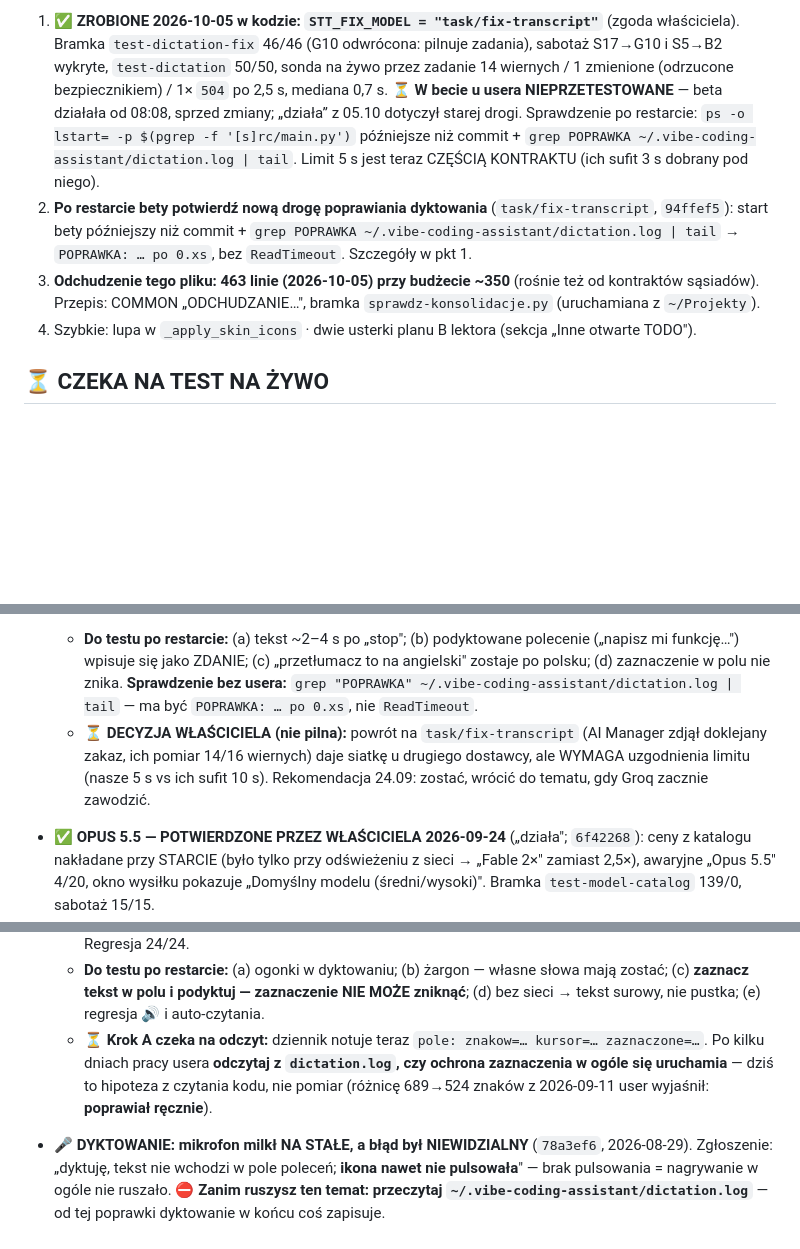
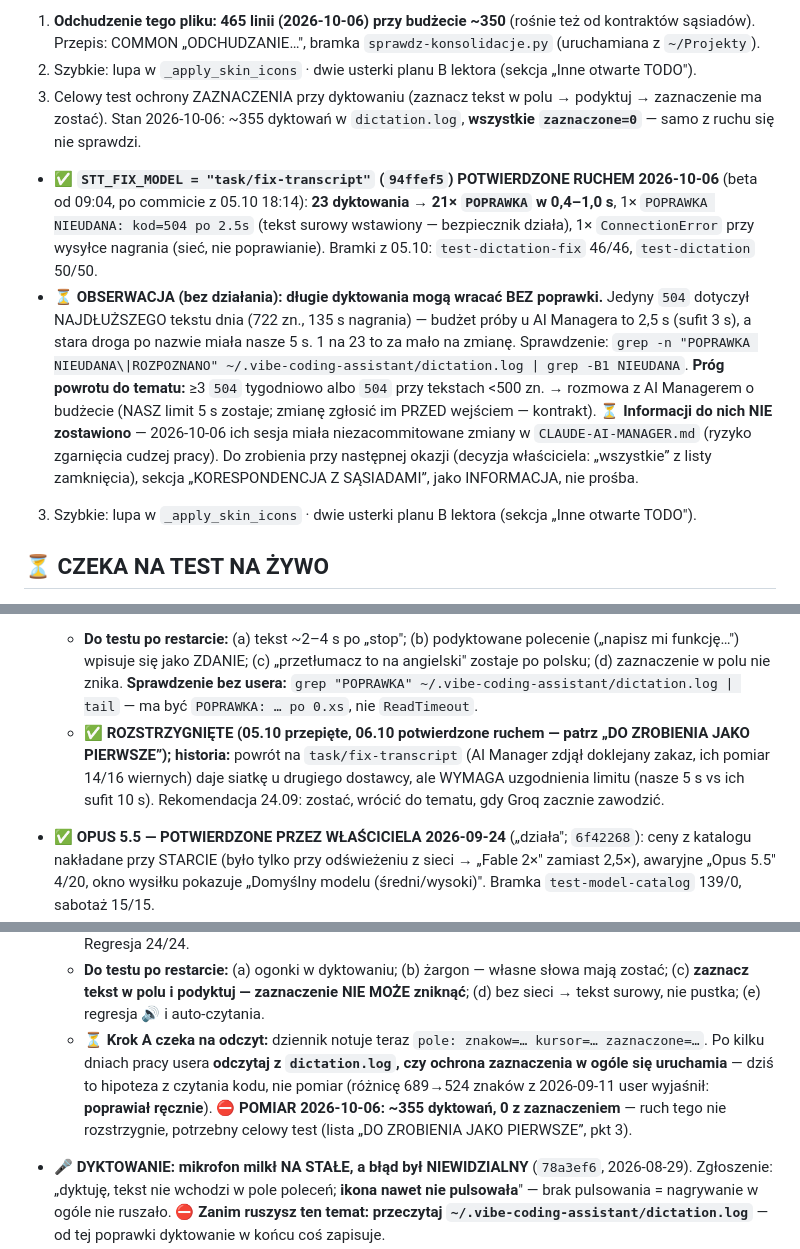
Before and after one commit to WojtekL7/claude-voice-assistant, a Markdown page: CLAUDE-VOICE-ASSISTANT.md, 3 parts joined by grey strips. GitHub-like rendering; blank space fills up the shorter version.

```diff
--- a/CLAUDE-VOICE-ASSISTANT.md
+++ b/CLAUDE-VOICE-ASSISTANT.md
@@ -54,7 +54,10 @@ WebTerminal na Linuksie do testów: `CVA_WEBTERMINAL=1 python3 src/main.py`. Whe
 
-1. ✅ **ZROBIONE 2026-10-05 w kodzie: `STT_FIX_MODEL = "task/fix-transcript"`** (zgoda właściciela). Bramka `test-dictation-fix` 46/46 (G10 odwrócona: pilnuje zadania), sabotaż S17→G10 i S5→B2 wykryte, `test-dictation` 50/50, sonda na żywo przez zadanie 14 wiernych / 1 zmienione (odrzucone bezpiecznikiem) / 1× `504` po 2,5 s, mediana 0,7 s. ⏳ **W becie u usera NIEPRZETESTOWANE** — beta działała od 08:08, sprzed zmiany; „działa” z 05.10 dotyczył starej drogi. Sprawdzenie po restarcie: `ps -o lstart= -p $(pgrep -f '[s]rc/main.py')` późniejsze niż commit + `grep POPRAWKA ~/.vibe-coding-assistant/dictation.log | tail`. Limit 5 s jest teraz CZĘŚCIĄ KONTRAKTU (ich sufit 3 s dobrany pod niego).
-0. **Po restarcie bety potwierdź nową drogę poprawiania dyktowania** (`task/fix-transcript`, `94ffef5`): start bety późniejszy niż commit + `grep POPRAWKA ~/.vibe-coding-assistant/dictation.log | tail` → `POPRAWKA: … po 0.xs`, bez `ReadTimeout`. Szczegóły w pkt 1.
-2. **Odchudzenie tego pliku: 463 linie (2026-10-05) przy budżecie ~350** (rośnie też od kontraktów sąsiadów). Przepis: COMMON „ODCHUDZANIE…", bramka `sprawdz-konsolidacje.py` (uruchamiana z `~/Projekty`).
+1. **Odchudzenie tego pliku: 465 linii (2026-10-06) przy budżecie ~350** (rośnie też od kontraktów sąsiadów). Przepis: COMMON „ODCHUDZANIE…", bramka `sprawdz-konsolidacje.py` (uruchamiana z `~/Projekty`).
+2. Szybkie: lupa w `_apply_skin_icons` · dwie usterki planu B lektora (sekcja „Inne otwarte TODO").
+3. Celowy test ochrony ZAZNACZENIA przy dyktowaniu (zaznacz tekst w polu → podyktuj → zaznaczenie ma zostać). Stan 2026-10-06: ~355 dyktowań w `dictation.log`, **wszystkie `zaznaczone=0`** — samo z ruchu się nie sprawdzi.
+
+- ✅ **`STT_FIX_MODEL = "task/fix-transcript"` (`94ffef5`) POTWIERDZONE RUCHEM 2026-10-06** (beta od 09:04, po commicie z 05.10 18:14): **23 dyktowania → 21× `POPRAWKA` w 0,4–1,0 s**, 1× `POPRAWKA NIEUDANA: kod=504 po 2.5s` (tekst surowy wstawiony — bezpiecznik działa), 1× `ConnectionError` przy wysyłce nagrania (sieć, nie poprawianie). Bramki z 05.10: `test-dictation-fix` 46/46, `test-dictation` 50/50.
+- ⏳ **OBSERWACJA (bez działania): długie dyktowania mogą wracać BEZ poprawki.** Jedyny `504` dotyczył NAJDŁUŻSZEGO tekstu dnia (722 zn., 135 s nagrania) — budżet próby u AI Managera to 2,5 s (sufit 3 s), a stara droga po nazwie miała nasze 5 s. 1 na 23 to za mało na zmianę. Sprawdzenie: `grep -n "POPRAWKA NIEUDANA\|ROZPOZNANO" ~/.vibe-coding-assistant/dictation.log | grep -B1 NIEUDANA`. **Próg powrotu do tematu:** ≥3 `504` tygodniowo albo `504` przy tekstach <500 zn. → rozmowa z AI Managerem o budżecie (NASZ limit 5 s zostaje; zmianę zgłosić im PRZED wejściem — kontrakt). ⏳ **Informacji do nich NIE zostawiono** — 2026-10-06 ich sesja miała niezacommitowane zmiany w `CLAUDE-AI-MANAGER.md` (ryzyko zgarnięcia cudzej pracy). Do zrobienia przy następnej okazji (decyzja właściciela: „wszystkie” z listy zamknięcia), sekcja „KORESPONDENCJA Z SĄSIADAMI”, jako INFORMACJA, nie prośba.
 3. Szybkie: lupa w `_apply_skin_icons` · dwie usterki planu B lektora (sekcja „Inne otwarte TODO").
 
 ## ⏳ CZEKA NA TEST NA ŻYWO
@@ -62,7 +65,7 @@ WebTerminal na Linuksie do testów: `CVA_WEBTERMINAL=1 python3 src/main.py`. Whe
 - ✅ **POTWIERDZONE PRZEZ WŁAŚCICIELA 2026-09-25** („wszystko działa, jest szybko”) + dziennik z dnia (beta od 08:52, po commicie): **9 dyktowań, 8× `POPRAWKA`, 1× `POPRAWKA ODRZUCONA` przez bezpiecznik słów (tekst surowy wstawiony), 0× `ReadTimeout`, najdłuższa poprawka 1,0 s** (wczoraj na starym kodzie: `ReadTimeout` po ~12 s). „Napisz mi funkcję…” wpisało się jako zdanie. ⚠️ Scenariusz (c) „przetłumacz to na angielski” NIE był dyktowany na żywo — pokrywa go tylko bramka/sonda.
 - 🎤 **DYKTOWANIE WOLNE (~12 s) — poprawianie przeniesione z Gemini na qwen u Groqa** (`7e91775`, 2026-09-24). Przyczyna ZMIERZONA w bazie bramki (klucz id=3): Gemini 3.x od 21.09 oddaje `503` i wisi 10–120 s; rozpoznawanie mowy zdrowe (1,4–3,2 s). Lek: `STT_FIX_MODEL = "groq/qwen/qwen3.8-27b"` po nazwie (mediana 0,9 s, 7/8 wierne), bezpiecznik SŁÓW `ocena_slow()` (>20% słów zgubionych/dopisanych → surowy), limit 12 → 5 s. Bramka `test-dictation-fix` 46/46, sabotaż 19/19, sonda `tools/sonda-wiernosc-poprawki.py`.
   - **Do testu po restarcie:** (a) tekst ~2–4 s po „stop"; (b) podyktowane polecenie („napisz mi funkcję…") wpisuje się jako ZDANIE; (c) „przetłumacz to na angielski" zostaje po polsku; (d) zaznaczenie w polu nie znika. **Sprawdzenie bez usera:** `grep "POPRAWKA" ~/.vibe-coding-assistant/dictation.log | tail` — ma być `POPRAWKA: … po 0.xs`, nie `ReadTimeout`.
-  - ⏳ **DECYZJA WŁAŚCICIELA (nie pilna):** powrót na `task/fix-transcript` (AI Manager zdjął doklejany zakaz, ich pomiar 14/16 wiernych) daje siatkę u drugiego dostawcy, ale WYMAGA uzgodnienia limitu (nasze 5 s vs ich sufit 10 s). Rekomendacja 24.09: zostać, wrócić do tematu, gdy Groq zacznie zawodzić.
+  - ✅ **ROZSTRZYGNIĘTE (05.10 przepięte, 06.10 potwierdzone ruchem — patrz „DO ZROBIENIA JAKO PIERWSZE”); historia:** powrót na `task/fix-transcript` (AI Manager zdjął doklejany zakaz, ich pomiar 14/16 wiernych) daje siatkę u drugiego dostawcy, ale WYMAGA uzgodnienia limitu (nasze 5 s vs ich sufit 10 s). Rekomendacja 24.09: zostać, wrócić do tematu, gdy Groq zacznie zawodzić.
 - ✅ **OPUS 5.5 — POTWIERDZONE PRZEZ WŁAŚCICIELA 2026-09-24** („działa"; `6f42268`): ceny z katalogu nakładane przy STARCIE (było tylko przy odświeżeniu z sieci → „Fable 2×" zamiast 2,5×), awaryjne „Opus 5.5" 4/20, okno wysiłku pokazuje „Domyślny modelu (średni/wysoki)". Bramka `test-model-catalog` 139/0, sabotaż 15/15.
 
 - ✅ **POTWIERDZONE PRZEZ WŁAŚCICIELA 2026-09-25** („brzmi dobrze bez niepożądanego emotikona”) + `tts.log` 15:00:45: czujka audytu zgłosiła do lektora WYŁĄCZNIE `8)` i `:3` z ZAMIERZONEJ kontroli odwrotnej („10:30”, „art. 28)” — mają być czytane), **zero `:(`** z obu zdań testowych (przyklejone i z odstępem). ⚠️ Czujka nadal pisze te fałszywe trafienia (`8)` z numerów w nawiasach) kilka razy dziennie — to szum wiadomy, nie usterka.
@@ -134,7 +137,7 @@ WebTerminal na Linuksie do testów: `CVA_WEBTERMINAL=1 python3 src/main.py`. Whe
   - **Przełącznik:** `stt_fix_enabled` w `config.json`. ⛔ **Checkboxa w Ustawieniach NIE MA — świadoma decyzja właściciela 2026-09-11** („nie"). Nie dokładaj go bez pytania; wyłączenie odbywa się przez prośbę do agenta.
   - **Bramki:** `tools/test-dictation-fix.py` **30/30** (w tym sekcja pilnująca, CO wychodzi na sieć — adres, model, polecenie, temperatura, klucz; to ona zamyka lukę „żaden test nie sprawdzał modelu dyktowania") + `tools/sabotaz-dictation-fix.py` **11/11 wykrytych**, wyniki ZMIERZONE w nagłówku. Regresja 24/24.
   - **Do testu po restarcie:** (a) ogonki w dyktowaniu; (b) żargon — własne słowa mają zostać; (c) **zaznacz tekst w polu i podyktuj — zaznaczenie NIE MOŻE zniknąć**; (d) bez sieci → tekst surowy, nie pustka; (e) regresja 🔊 i auto-czytania.
-  - ⏳ **Krok A czeka na odczyt:** dziennik notuje teraz `pole: znakow=… kursor=… zaznaczone=…`. Po kilku dniach pracy usera **odczytaj z `dictation.log`, czy ochrona zaznaczenia w ogóle się uruchamia** — dziś to hipoteza z czytania kodu, nie pomiar (różnicę 689→524 znaków z 2026-09-11 user wyjaśnił: **poprawiał ręcznie**).
+  - ⏳ **Krok A czeka na odczyt:** dziennik notuje teraz `pole: znakow=… kursor=… zaznaczone=…`. Po kilku dniach pracy usera **odczytaj z `dictation.log`, czy ochrona zaznaczenia w ogóle się uruchamia** — dziś to hipoteza z czytania kodu, nie pomiar (różnicę 689→524 znaków z 2026-09-11 user wyjaśnił: **poprawiał ręcznie**). ⛔ **POMIAR 2026-10-06: ~355 dyktowań, 0 z zaznaczeniem** — ruch tego nie rozstrzygnie, potrzebny celowy test (lista „DO ZROBIENIA JAKO PIERWSZE”, pkt 3).
 
 - 🎤 **DYKTOWANIE: mikrofon milkł NA STAŁE, a błąd był NIEWIDZIALNY** (`78a3ef6`, 2026-08-29). Zgłoszenie: „dyktuję, tekst nie wchodzi w pole poleceń; **ikona nawet nie pulsowała**" — brak pulsowania = nagrywanie w ogóle nie ruszało. ⛔ **Zanim ruszysz ten temat: przeczytaj `~/.vibe-coding-assistant/dictation.log`** — od tej poprawki dyktowanie w końcu coś zapisuje.
   - **Wykluczone POMIAREM** (nie domysłem): mikrofon OK (24 ramki, głośność 153) · bramka STT OK (200 w 1,2 s, tekst poprawny) · RAM 7,3 GB wolne, swap 0 · żadna świeża poprawka nie dotykała dyktowania · zero wyjątków w dzienniku systemowym. **Nie powtarzaj tych sond.**
```
Also changed, not shown: other parts of CLAUDE-VOICE-ASSISTANT.md (+3 -3 lines), CLAUDE-VOICE-ASSISTANT-DZIENNIK.md (+7 -0 lines).
